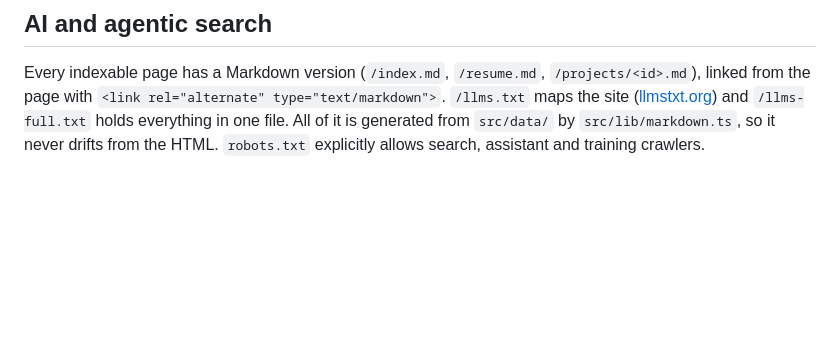
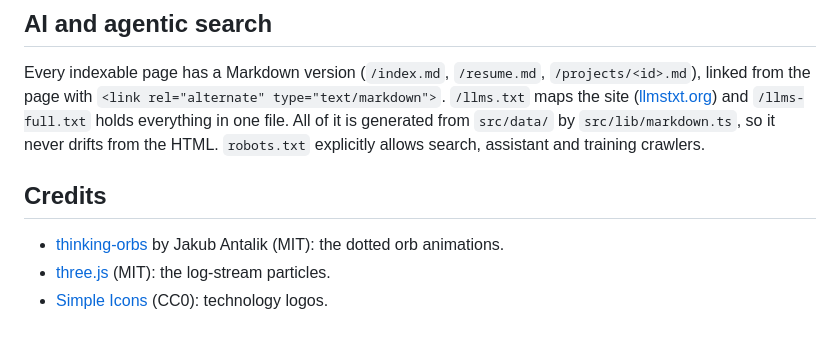
Before and after one commit to naman-kumar2397/naman-kumar2397.github.io, a Markdown page: README.md, the part around the change. Rendered like a GitHub page; blank space fills up the shorter version.

Commit message:
Docs: thinking orbs and log stream in MOTION.md; credits in README
Co-Authored-By: Claude Opus 5.5 <noreply@anthropic.com>
Claude-Session: https://claude.ai/code/session_018TJiFJRWeER2dwS7egZAAH

```diff
--- a/README.md
+++ b/README.md
@@ -46,3 +46,9 @@ npm run check:ai      # after a build: AI crawlers allowed in robots.txt, llms.t
 ## AI and agentic search
 
 Every indexable page has a Markdown version (`/index.md`, `/resume.md`, `/projects/<id>.md`), linked from the page with `<link rel="alternate" type="text/markdown">`. `/llms.txt` maps the site ([llmstxt.org](https://llmstxt.org)) and `/llms-full.txt` holds everything in one file. All of it is generated from `src/data/` by `src/lib/markdown.ts`, so it never drifts from the HTML. `robots.txt` explicitly allows search, assistant and training crawlers.
+
+## Credits
+
+- [thinking-orbs](https://github.com/Jakubantalik/thinking-orbs) by Jakub Antalik (MIT): the dotted orb animations.
+- [three.js](https://threejs.org) (MIT): the log-stream particles.
+- [Simple Icons](https://simpleicons.org) (CC0): technology logos.
```
Also changed, not shown: docs/MOTION.md (+9 -1 lines).
